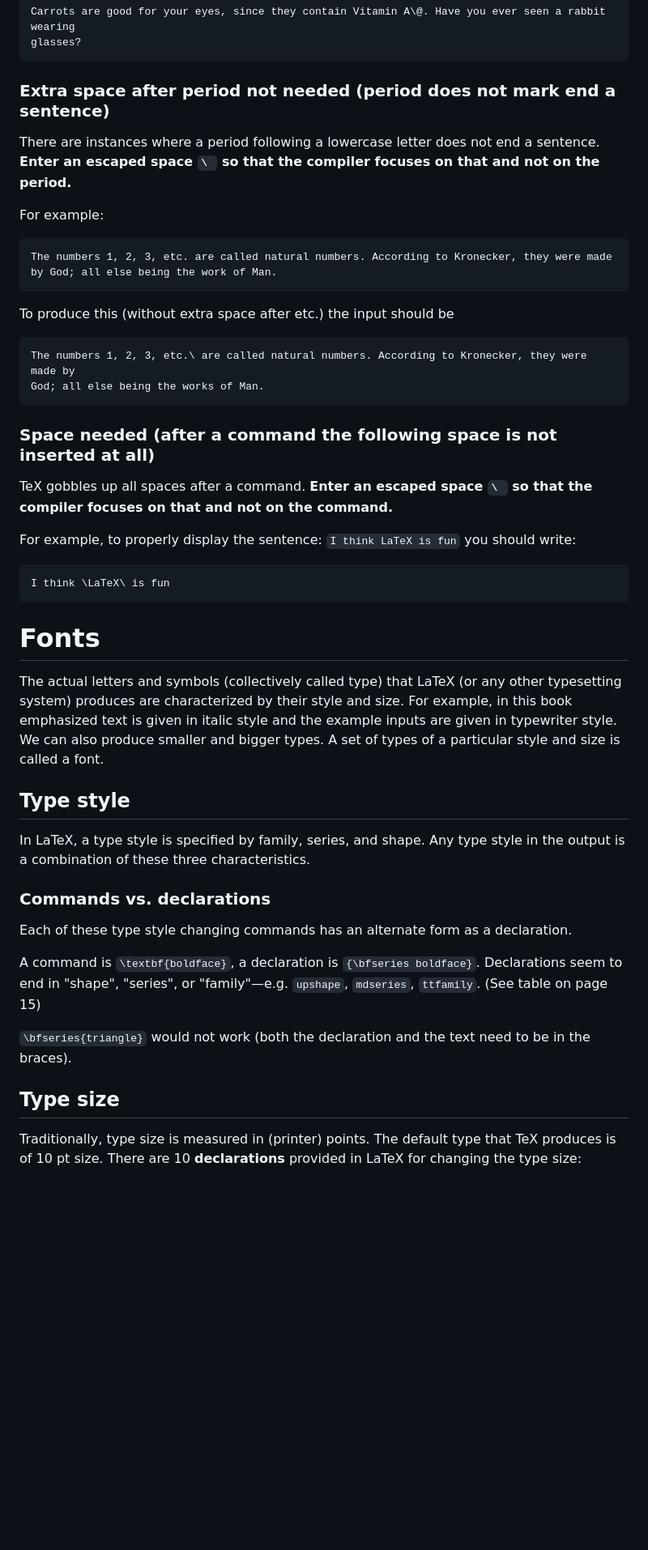
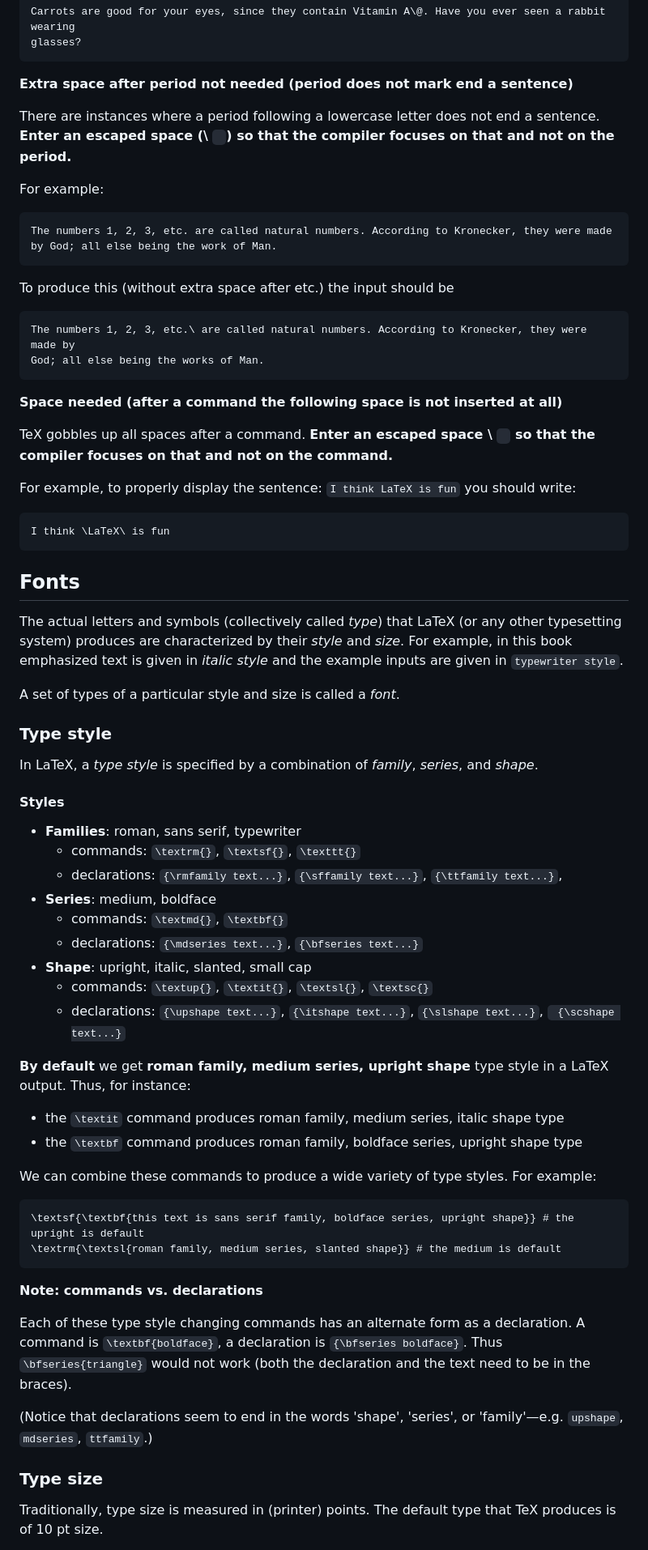
Before and after one commit to juanantonio284/latex_notes, a Markdown page: latex--a_primer_1_and_2.md, the part around the change printed below. Shown: that part at 81% size. GitHub-like rendering; blank space fills up the shorter version.

````diff
--- a/latex--a_primer.md
+++ b/latex--a_primer_1_and_2.md
@@ -25,10 +33,11 @@ Carrots are good for your eyes, since they contain Vitamin A\@. Have you ever se
 glasses?
 ```
 
-### Extra space after period not needed (period does not mark end a sentence)
+**Extra space after period not needed (period does not mark end a sentence)**
 
 There are instances where a period following a lowercase letter does not end a sentence. **Enter an
-escaped space `\ ` so that the compiler focuses on that and not on the period.**
+escaped space (\ ` `) so that the compiler focuses on that and not on the period.**
+
 <!-- **Remove the extra space with a backslash and a space `\ `. (This is an escaped space.)** -->
 
 For example:
@@ -45,9 +54,9 @@ The numbers 1, 2, 3, etc.\ are called natural numbers. According to Kronecker, t
 God; all else being the works of Man.
 ```
 
-### Space needed (after a command the following space is not inserted at all)
+**Space needed (after a command the following space is not inserted at all)**
 
-TeX gobbles up all spaces after a command. **Enter an escaped space `\ ` so that the compiler
+TeX gobbles up all spaces after a command. **Enter an escaped space \ ` ` so that the compiler
 focuses on that and not on the command.**
 
 For example, to properly display the sentence: `I think LaTeX is fun` you should write:
@@ -61,31 +70,56 @@ I think \LaTeX\ is fun
 <!-- ## Text alignment -->
 
 <!-- ≈≈≈≈≈≈≈≈≈≈≈≈≈≈≈≈≈≈≈≈≈≈≈≈≈≈≈≈≈≈≈≈≈≈≈≈≈≈≈≈≈≈≈***≈≈≈≈≈≈≈≈≈≈≈≈≈≈≈≈≈≈≈≈≈≈≈≈≈≈≈≈≈≈≈≈≈≈≈≈≈≈≈≈≈≈≈≈≈ -->
-# Fonts
+## Fonts
 
-The actual letters and symbols (collectively called type) that LaTeX (or any other typesetting
-system) produces are characterized by their style and size. For example, in this book emphasized
-text is given in italic style and the example inputs are given in typewriter style. We can also
-produce smaller and bigger types. A set of types of a particular style and size is called a font.
+The actual letters and symbols (collectively called *type*) that LaTeX (or any other typesetting
+system) produces are characterized by their *style* and *size*. For example, in this book
+emphasized text is given in *italic style* and the example inputs are given in `typewriter style`.
 
-## Type style
+A set of types of a particular style and size is called a *font*.
 
-In LaTeX, a type style is specified by family, series, and shape. Any type style in the output is a
-combination of these three characteristics.
+### Type style
 
-<!-- See table 1.1 on page 14 -->
+In LaTeX, a *type style* is specified by a combination of *family*, *series*, and *shape*.
 
-### Commands vs. declarations
+#### Styles
 
-Each of these type style changing commands has an alternate form as a declaration.
+* **Families**: roman, sans serif, typewriter
+    - commands: `\textrm{}`, `\textsf{}`, `\texttt{}`
+    - declarations: `{\rmfamily text...}`, `{\sffamily text...}`, `{\ttfamily text...}`,
+* **Series**: medium, boldface
+    - commands: `\textmd{}`, `\textbf{}`
+    - declarations: `{\mdseries text...}`, `{\bfseries text...}`
+* **Shape**: upright, italic, slanted, small cap
+    - commands: `\textup{}`, `\textit{}`, `\textsl{}`, `\textsc{}`
+    - declarations: `{\upshape text...}`, `{\itshape text...}`, `{\slshape text...}`,
+      ` {\scshape text...}`
 
-A command is `\textbf{boldface}`, a declaration is `{\bfseries boldface}`. Declarations seem to end
-in "shape", "series", or "family"—e.g. `upshape`, `mdseries`, `ttfamily`. (See table on page 15)
+**By default** we get **roman family, medium series, upright shape** type style in a LaTeX output.
+  Thus, for instance:
 
-`\bfseries{triangle}` would not work (both the declaration and the text need to be in the braces).
+* the `\textit` command produces roman family, medium series, italic shape type
+* the `\textbf` command produces roman family, boldface series, upright shape type
 
-## Type size
+We can combine these commands to produce a wide variety of type styles. For example:
+
+```latex
+\textsf{\textbf{this text is sans serif family, boldface series, upright shape}} # the upright is default
+\textrm{\textsl{roman family, medium series, slanted shape}} # the medium is default
+```
+
+**Note: commands vs. declarations**
+
+Each of these type style changing commands has an alternate form as a declaration. A command is
+`\textbf{boldface}`, a declaration is `{\bfseries boldface}`. Thus `\bfseries{triangle}` would not
+work (both the declaration and the text need to be in the braces).
+
+(Notice that declarations seem to end in the words 'shape', 'series', or 'family'—e.g. `upshape`,
+`mdseries`, `ttfamily`.)
+
+<!-- ≈≈≈≈≈≈≈≈≈≈≈≈≈≈≈≈≈≈≈≈≈≈≈≈≈≈≈≈≈≈≈≈≈≈≈≈≈≈≈≈≈ -->
+### Type size
 
 Traditionally, type size is measured in (printer) points. The default type that TeX produces is of
-10 pt size. There are 10 **declarations** provided in LaTeX for changing the type size:
+10 pt size.
 
````
Also changed, not shown: other parts of latex--a_primer_1_and_2.md (+93 -66 lines).
